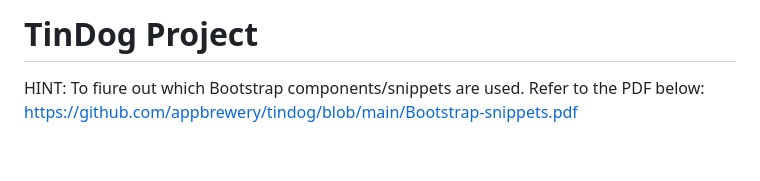
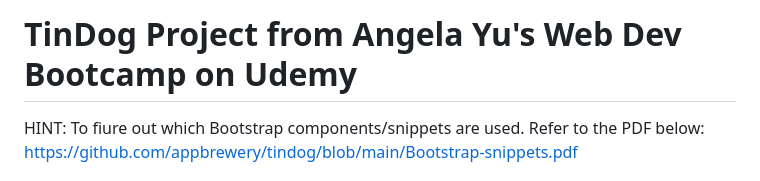
Before and after one commit to chiquitabrang/Tindog, a Markdown page: README.md, the part around the change. Rendered like a GitHub page; blank space fills up the shorter version.

```diff
--- a/README.md
+++ b/README.md
@@ -1,4 +1,4 @@
-# TinDog Project
+# TinDog Project from Angela Yu's Web Dev Bootcamp on Udemy
 
 HINT: To fiure out which Bootstrap components/snippets are used. Refer to the PDF below:
 https://github.com/appbrewery/tindog/blob/main/Bootstrap-snippets.pdf
```
